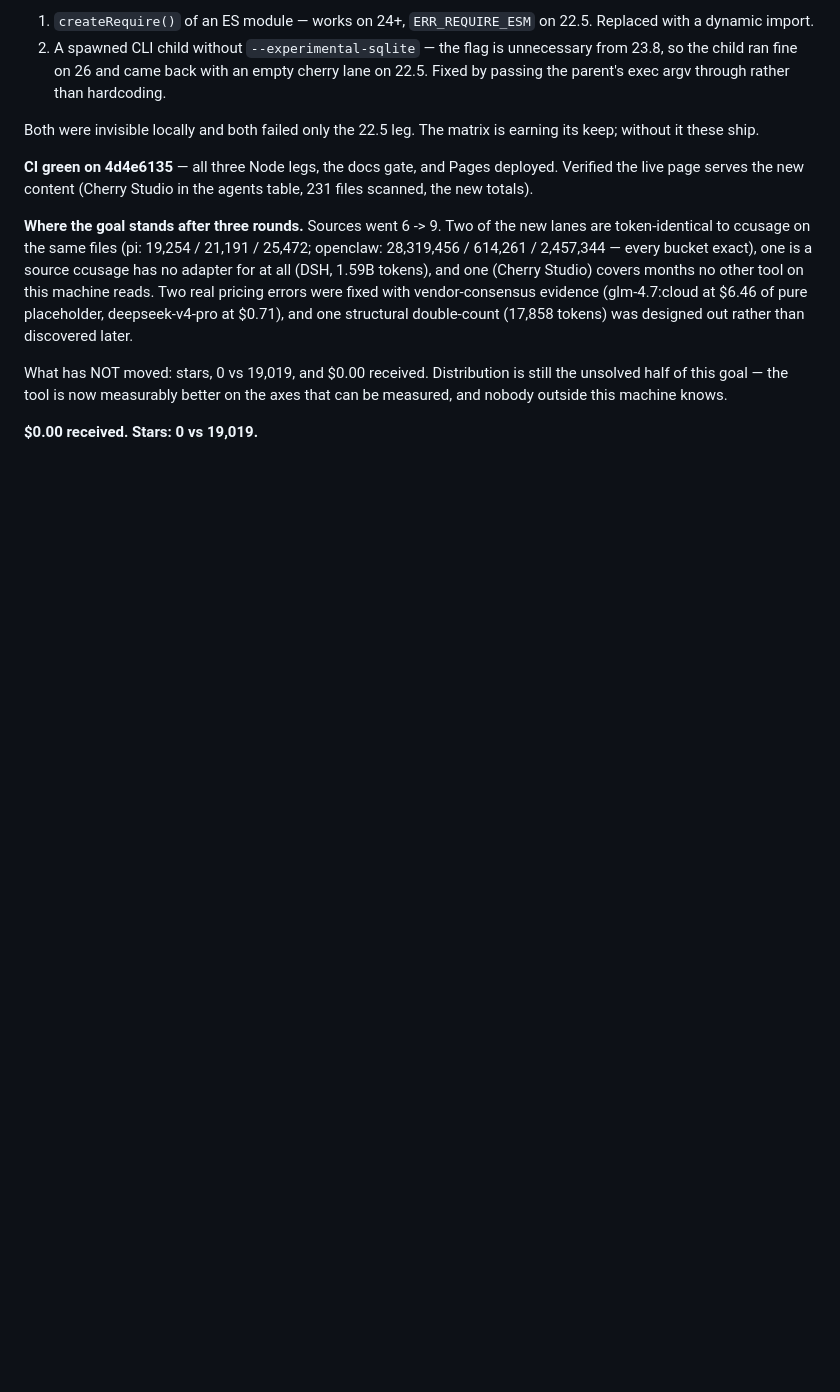
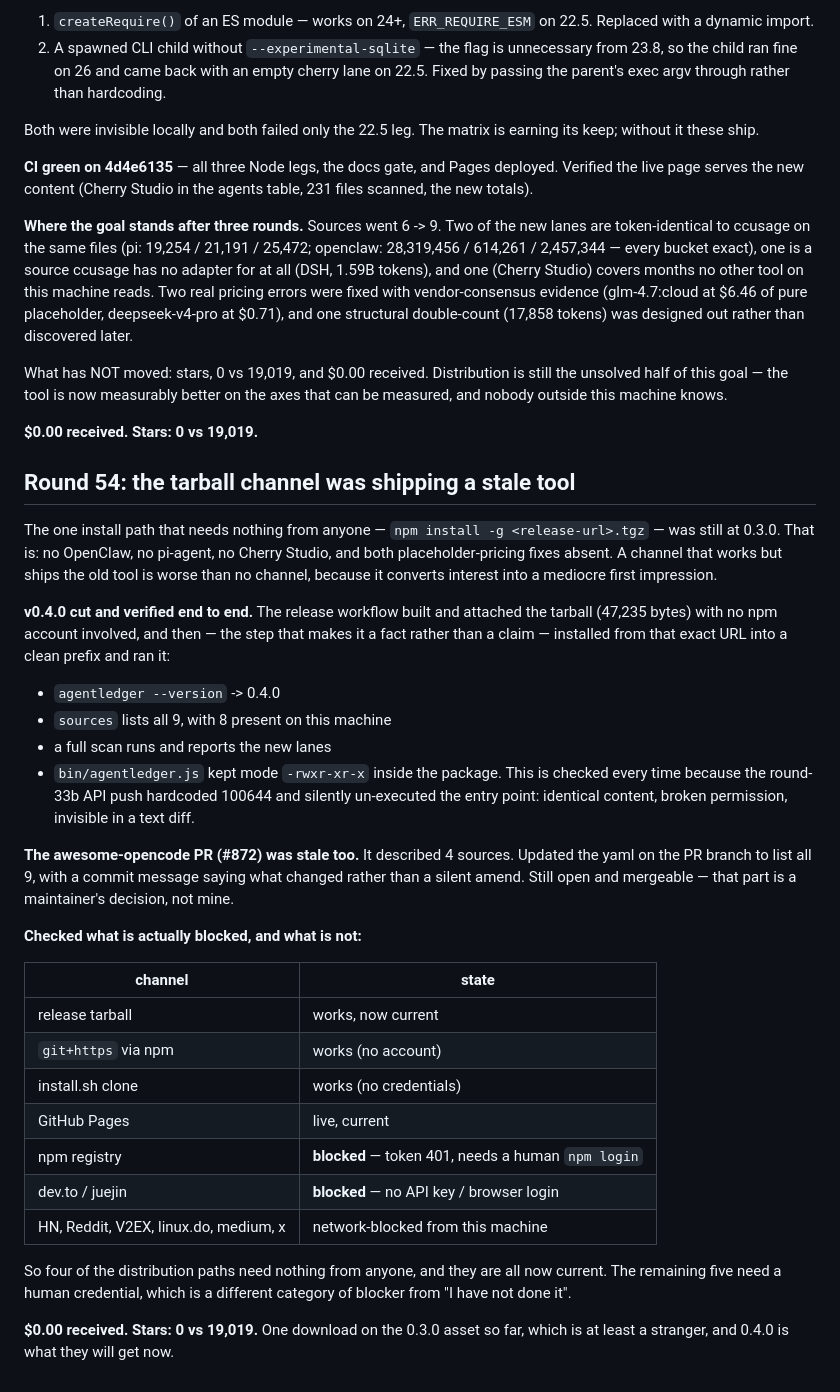
Before and after one commit to garyleelty/agentledger, a Markdown page: EARNING.md, the part around the change. Drawn GitHub-style; blank space fills up the shorter version.

Commit message:
docs: round 54 — the tarball channel was shipping a stale tool

```diff
--- a/EARNING.md
+++ b/EARNING.md
@@ -1469,3 +1469,48 @@ still the unsolved half of this goal — the tool is now measurably better on
 the axes that can be measured, and nobody outside this machine knows.
 
 **$0.00 received. Stars: 0 vs 19,019.**
+
+## Round 54: the tarball channel was shipping a stale tool
+
+The one install path that needs nothing from anyone —
+`npm install -g <release-url>.tgz` — was still at 0.3.0. That is: no
+OpenClaw, no pi-agent, no Cherry Studio, and both placeholder-pricing
+fixes absent. A channel that works but ships the old tool is worse than no
+channel, because it converts interest into a mediocre first impression.
+
+**v0.4.0 cut and verified end to end.** The release workflow built and
+attached the tarball (47,235 bytes) with no npm account involved, and then
+— the step that makes it a fact rather than a claim — installed from that
+exact URL into a clean prefix and ran it:
+
+- `agentledger --version` -> 0.4.0
+- `sources` lists all 9, with 8 present on this machine
+- a full scan runs and reports the new lanes
+- `bin/agentledger.js` kept mode `-rwxr-xr-x` inside the package. This is
+  checked every time because the round-33b API push hardcoded 100644 and
+  silently un-executed the entry point: identical content, broken
+  permission, invisible in a text diff.
+
+**The awesome-opencode PR (#872) was stale too.** It described 4 sources.
+Updated the yaml on the PR branch to list all 9, with a commit message
+saying what changed rather than a silent amend. Still open and mergeable —
+that part is a maintainer's decision, not mine.
+
+**Checked what is actually blocked, and what is not:**
+
+| channel | state |
+|---|---|
+| release tarball | works, now current |
+| `git+https` via npm | works (no account) |
+| install.sh clone | works (no credentials) |
+| GitHub Pages | live, current |
+| npm registry | **blocked** — token 401, needs a human `npm login` |
+| dev.to / juejin | **blocked** — no API key / browser login |
+| HN, Reddit, V2EX, linux.do, medium, x | network-blocked from this machine |
+
+So four of the distribution paths need nothing from anyone, and they are
+all now current. The remaining five need a human credential, which is a
+different category of blocker from "I have not done it".
+
+**$0.00 received. Stars: 0 vs 19,019.** One download on the 0.3.0 asset so
+far, which is at least a stranger, and 0.4.0 is what they will get now.
```
